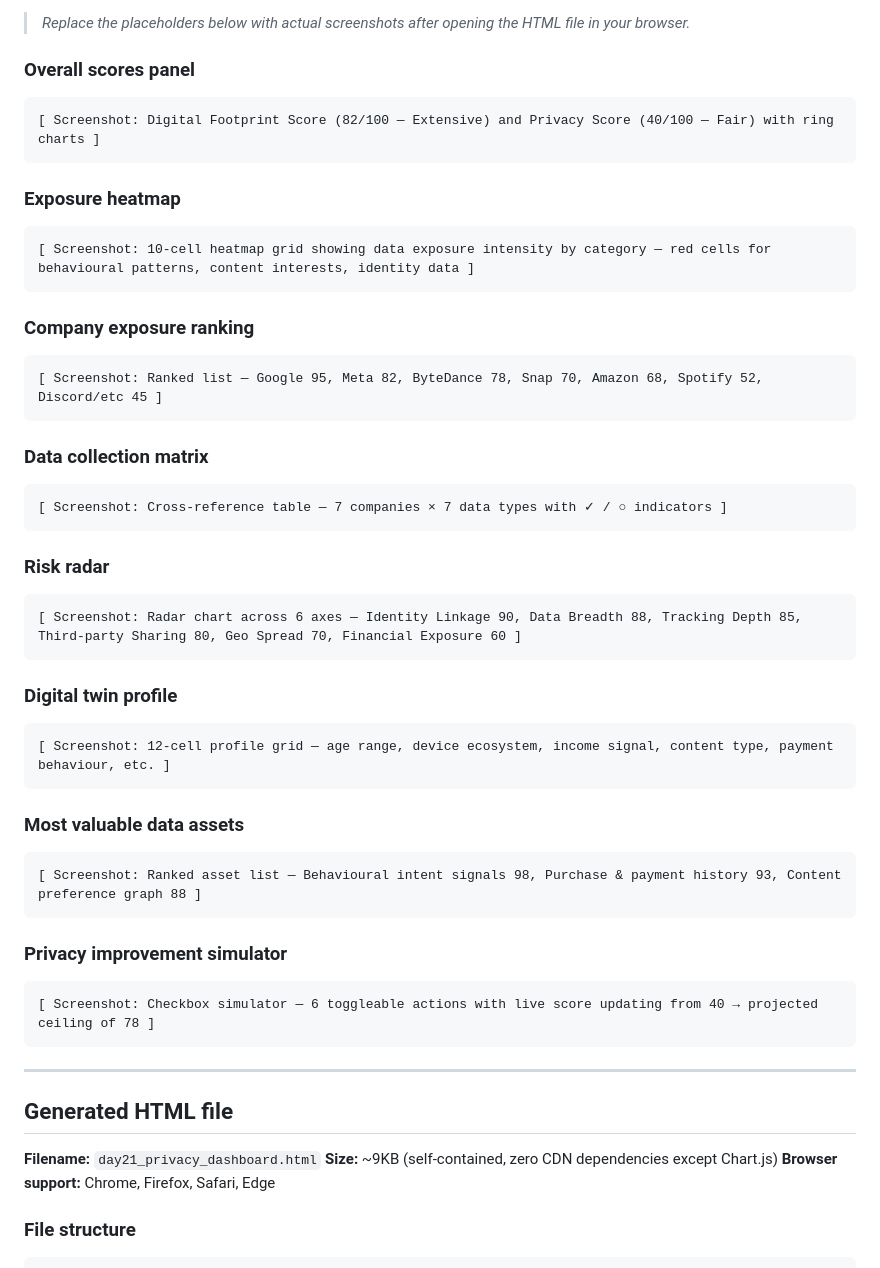
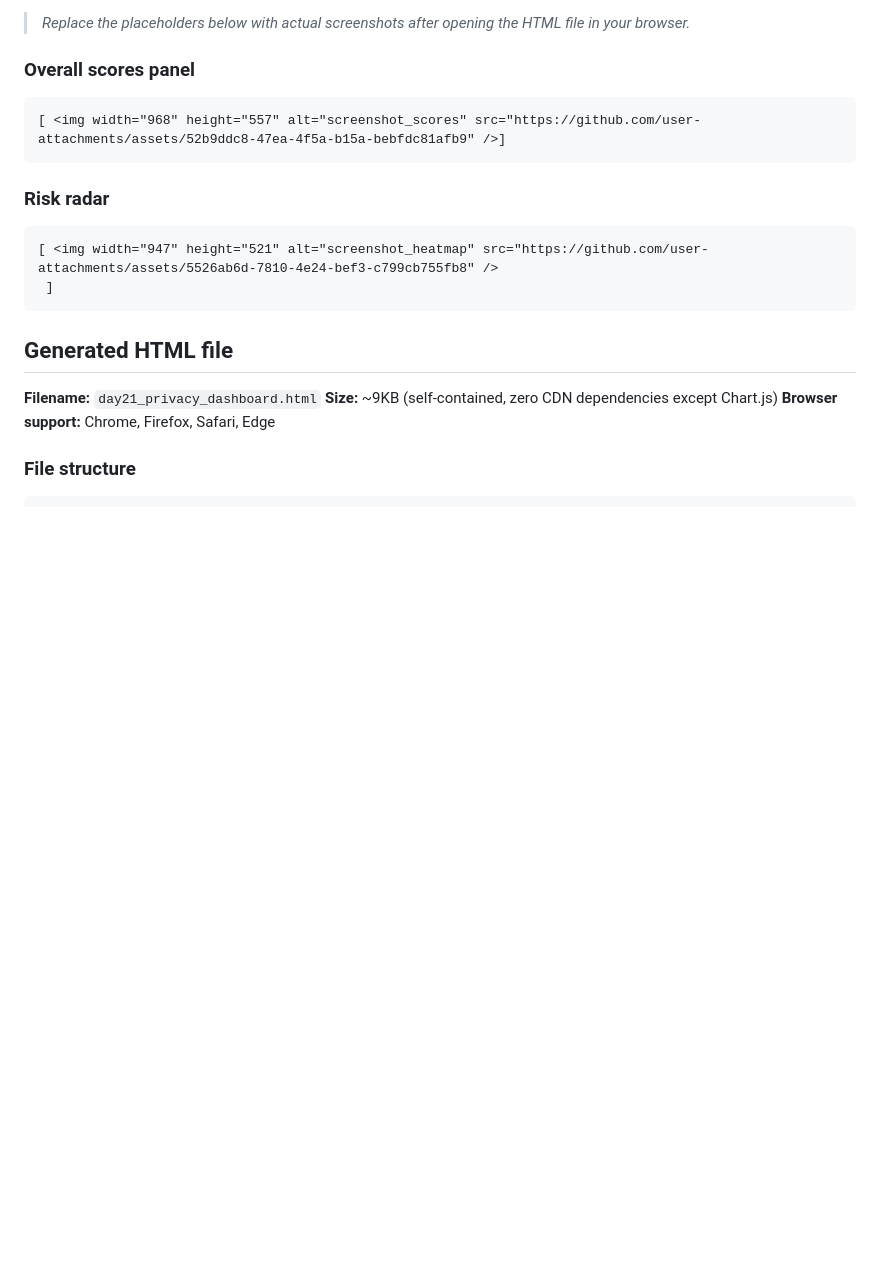
Before and after one commit to uroojey/My-Claude-journey, a Markdown page: Day21.md, the part around the change. GitHub-like rendering; blank space fills up the shorter version.

Commit message:
Update Day21.md with images and remove placeholders
Replaced placeholder text with actual image tags for scores panel and risk radar. Removed several screenshot placeholders for other sections.

````diff
--- a/Day21.md
+++ b/Day21.md
@@ -21,45 +21,14 @@ No external APIs. No private databases accessed. All inferences are clearly labe
 
 ### Overall scores panel
 ```
-[ Screenshot: Digital Footprint Score (82/100 — Extensive) and Privacy Score (40/100 — Fair) with ring charts ]
-```
-
-### Exposure heatmap
-```
-[ Screenshot: 10-cell heatmap grid showing data exposure intensity by category — red cells for behavioural patterns, content interests, identity data ]
-```
-
-### Company exposure ranking
-```
-[ Screenshot: Ranked list — Google 95, Meta 82, ByteDance 78, Snap 70, Amazon 68, Spotify 52, Discord/etc 45 ]
-```
-
-### Data collection matrix
-```
-[ Screenshot: Cross-reference table — 7 companies × 7 data types with ✓ / ○ indicators ]
+[ <img width="968" height="557" alt="screenshot_scores" src="https://github.com/user-attachments/assets/52b9ddc8-47ea-4f5a-b15a-bebfdc81afb9" />]
 ```
 
 ### Risk radar
 ```
-[ Screenshot: Radar chart across 6 axes — Identity Linkage 90, Data Breadth 88, Tracking Depth 85, Third-party Sharing 80, Geo Spread 70, Financial Exposure 60 ]
+[ <img width="947" height="521" alt="screenshot_heatmap" src="https://github.com/user-attachments/assets/5526ab6d-7810-4e24-bef3-c799cb755fb8" />
+ ]
 ```
-
-### Digital twin profile
-```
-[ Screenshot: 12-cell profile grid — age range, device ecosystem, income signal, content type, payment behaviour, etc. ]
-```
-
-### Most valuable data assets
-```
-[ Screenshot: Ranked asset list — Behavioural intent signals 98, Purchase & payment history 93, Content preference graph 88 ]
-```
-
-### Privacy improvement simulator
-```
-[ Screenshot: Checkbox simulator — 6 toggleable actions with live score updating from 40 → projected ceiling of 78 ]
-```
-
----
 
 ## Generated HTML file
 
````
